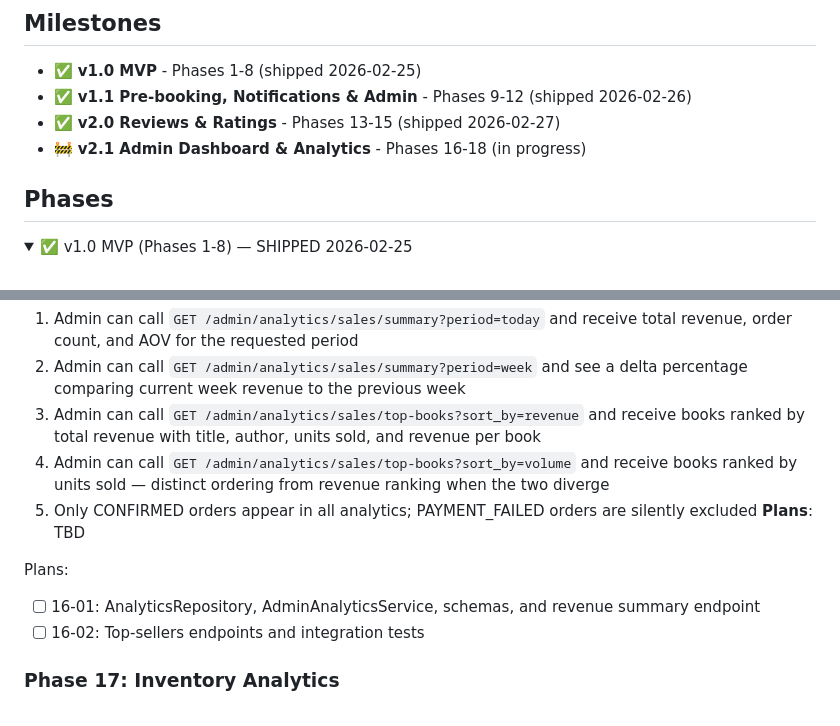
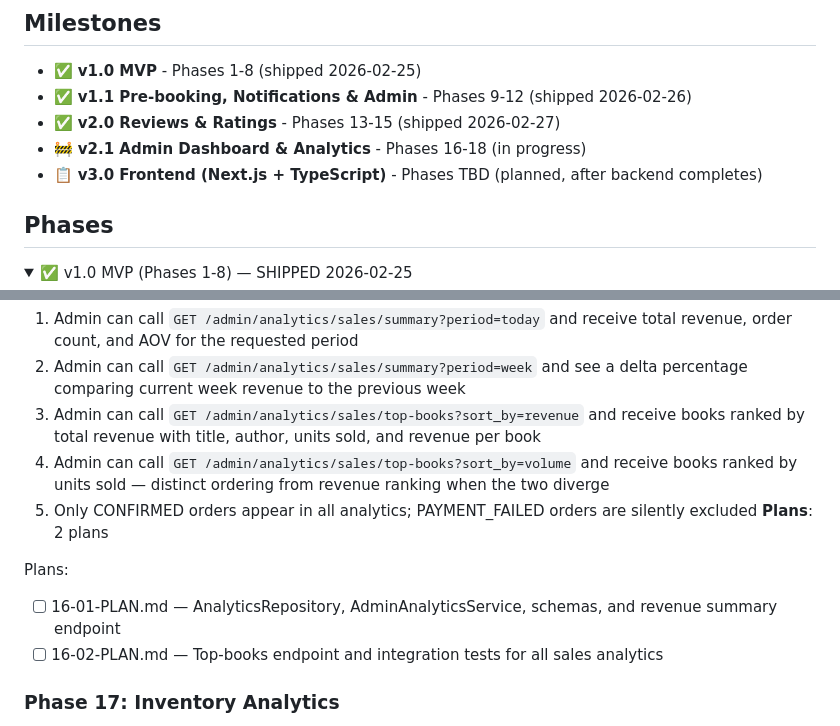
Before and after one commit to Sushasan11/bookstore, a Markdown page: .planning/ROADMAP.md, 2 parts joined by grey strips. Drawn GitHub-style; folded sections open.

Commit message:
docs(16-sales-analytics): create phase plan
Two plans for sales analytics:
- 16-01: AnalyticsRepository, AdminAnalyticsService, schemas, revenue summary endpoint
- 16-02: Top-books endpoint and integration tests

```diff
--- a/.planning/ROADMAP.md
+++ b/.planning/ROADMAP.md
@@ -6,6 +6,7 @@
 - ✅ **v1.1 Pre-booking, Notifications & Admin** - Phases 9-12 (shipped 2026-02-26)
 - ✅ **v2.0 Reviews & Ratings** - Phases 13-15 (shipped 2026-02-27)
 - 🚧 **v2.1 Admin Dashboard & Analytics** - Phases 16-18 (in progress)
+- 📋 **v3.0 Frontend (Next.js + TypeScript)** - Phases TBD (planned, after backend completes)
 
 ## Phases
 
@@ -62,11 +63,11 @@
   3. Admin can call `GET /admin/analytics/sales/top-books?sort_by=revenue` and receive books ranked by total revenue with title, author, units sold, and revenue per book
   4. Admin can call `GET /admin/analytics/sales/top-books?sort_by=volume` and receive books ranked by units sold — distinct ordering from revenue ranking when the two diverge
   5. Only CONFIRMED orders appear in all analytics; PAYMENT_FAILED orders are silently excluded
-**Plans**: TBD
+**Plans**: 2 plans
 
 Plans:
-- [ ] 16-01: AnalyticsRepository, AdminAnalyticsService, schemas, and revenue summary endpoint
-- [ ] 16-02: Top-sellers endpoints and integration tests
+- [ ] 16-01-PLAN.md — AnalyticsRepository, AdminAnalyticsService, schemas, and revenue summary endpoint
+- [ ] 16-02-PLAN.md — Top-books endpoint and integration tests for all sales analytics
 
 ### Phase 17: Inventory Analytics
 **Goal**: Admins can answer "what do I need to restock?" by querying books at or below a configurable stock threshold
```
Also changed, not shown: 2 other files.
